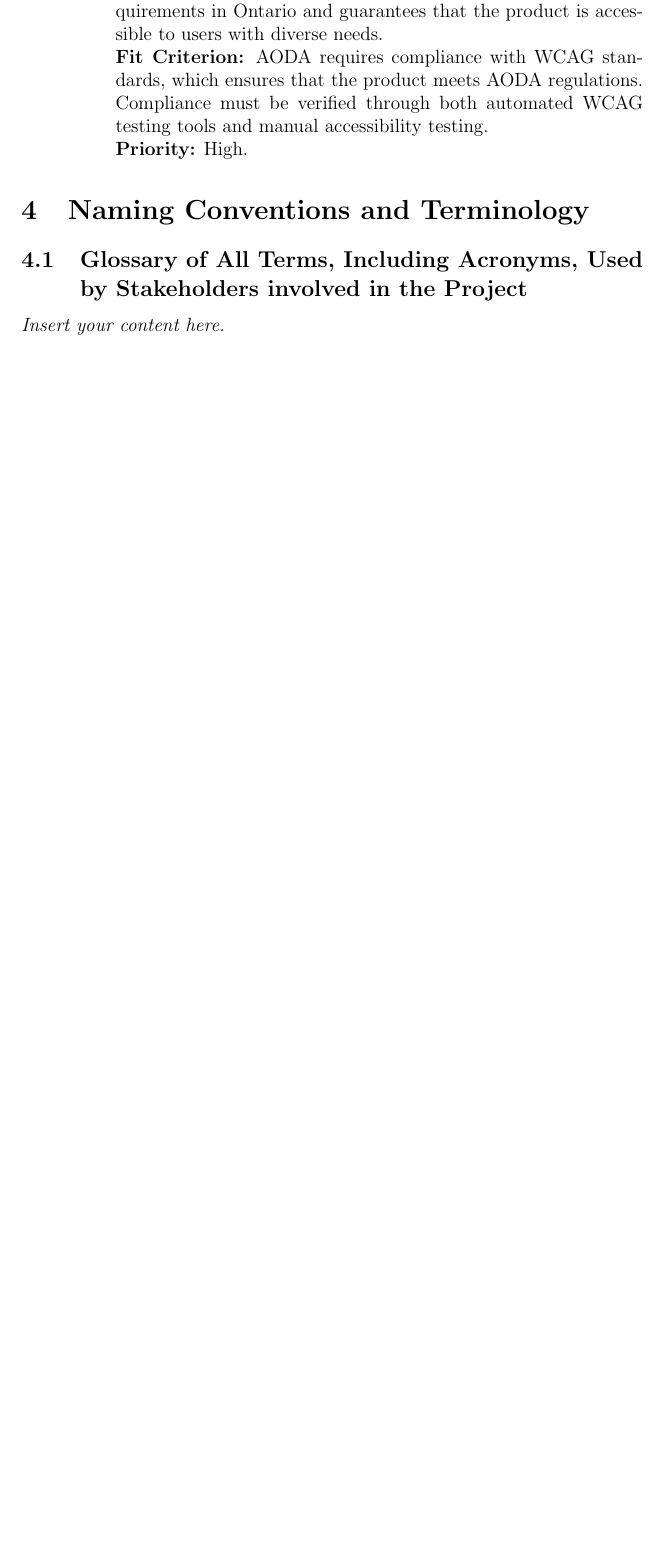
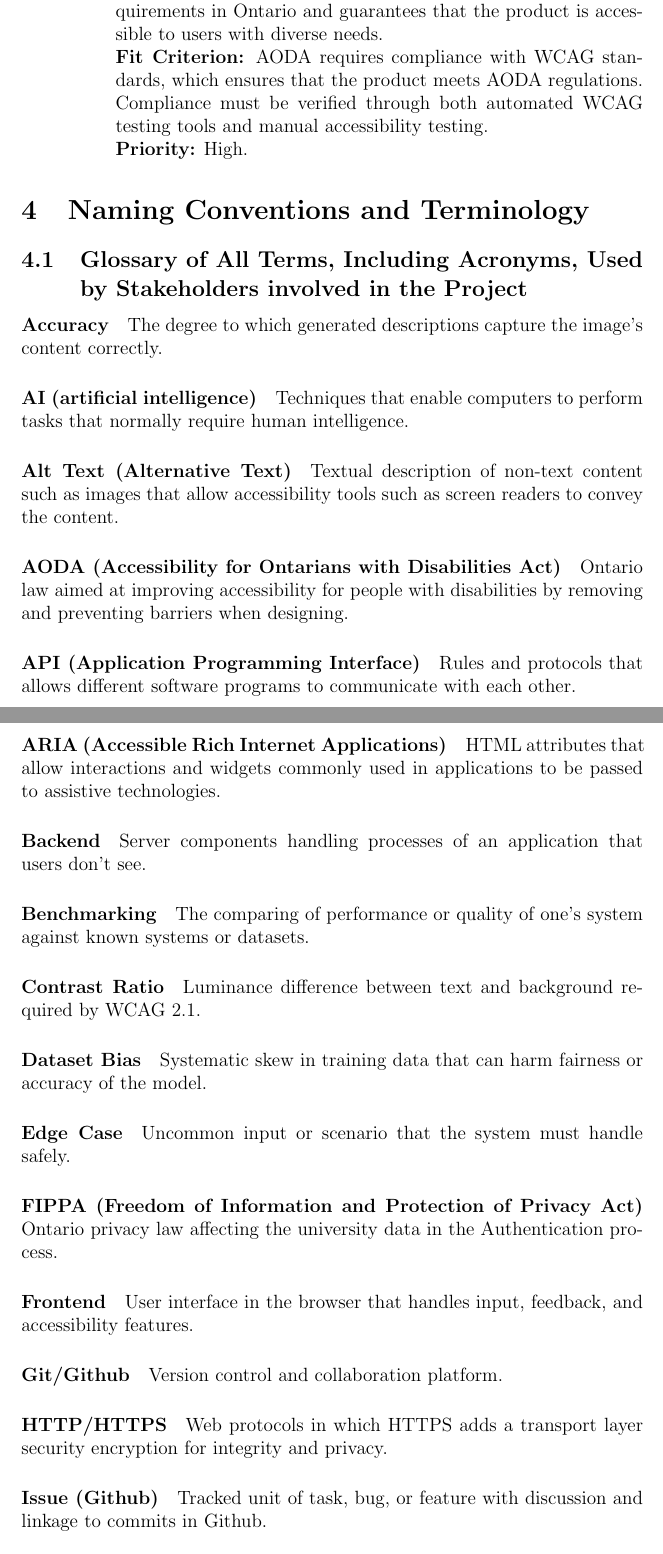
Before and after one commit to 4G06-CAPSTONE-2025/Reading4All, a LaTeX document (docs/SRS-Volere/SRS.tex): part of page 19 of 63 before the commit and two parts of pages 19 and 20 of 64 after it, the two joined at a grey line, cut so that both start at the same text, the shorter picture padded with empty space. Compiled offline with pdfLaTeX.

Commit message:
draft glossary (refs #44)

```diff
--- a/docs/SRS-Volere/SRS.tex
+++ b/docs/SRS-Volere/SRS.tex
@@ -501,4 +501,54 @@ coursework and study materials.
 \section{Naming Conventions and Terminology}
 \subsection{Glossary of All Terms, Including Acronyms, Used by Stakeholders
 involved in the Project}
-\lips
+
+\paragraph*{Accuracy}
+The degree to which generated descriptions capture the image’s content correctly.
+
+\paragraph*{AI (artificial intelligence)}
+Techniques that enable computers to perform tasks that normally require human intelligence.
+
+\paragraph*{Alt Text (Alternative Text)}
+Textual description of non-text content such as images that allow accessibility tools such as screen readers to convey the content.
+
+\paragraph*{AODA (Accessibility for Ontarians with Disabilities Act)}
+Ontario law aimed at improving accessibility for people with disabilities by removing and preventing barriers when designing.
+
+\paragraph*{API (Application Programming Interface)}
+Rules and protocols that allows different software programs to communicate with each other.
+
+\paragraph*{ARIA (Accessible Rich Internet Applications)}
+HTML attributes that allow interactions and widgets commonly used in applications to be passed to assistive technologies.
+
+\paragraph*{Backend}
+Server components handling processes of an application that users don't see.
+
+\paragraph*{Benchmarking}
+The comparing of performance or quality of one's system against known systems or datasets.
+
+\paragraph*{Contrast Ratio}
+Luminance difference between text and background required by WCAG 2.1.
+
+\paragraph*{Dataset Bias}
+Systematic skew in training data that can harm fairness or accuracy of the model.
+
+\paragraph*{Edge Case}
+Uncommon input or scenario that the system must handle safely.
+
+\paragraph*{FIPPA (Freedom of Information and Protection of Privacy Act)}
+Ontario privacy law affecting the university data in the Authentication process.
+
+\paragraph*{Frontend}
+User interface in the browser that handles input, feedback, and accessibility features.
+
+\paragraph*{Git/Github}
+Version control and collaboration platform.
+
+\paragraph*{HTTP/HTTPS}
+Web protocols in which HTTPS adds a transport layer security encryption for integrity and privacy.
+
+\paragraph*{Issue (Github)}
+Tracked unit of task, bug, or feature with discussion and linkage to commits in Github.
+
+\paragraph*{JAWS (Job Access with Speech)}
+A screen reader software available on Windows.
```
Also changed, not shown: docs/SRS-Volere/SRS.tex (9 more changed lines).
